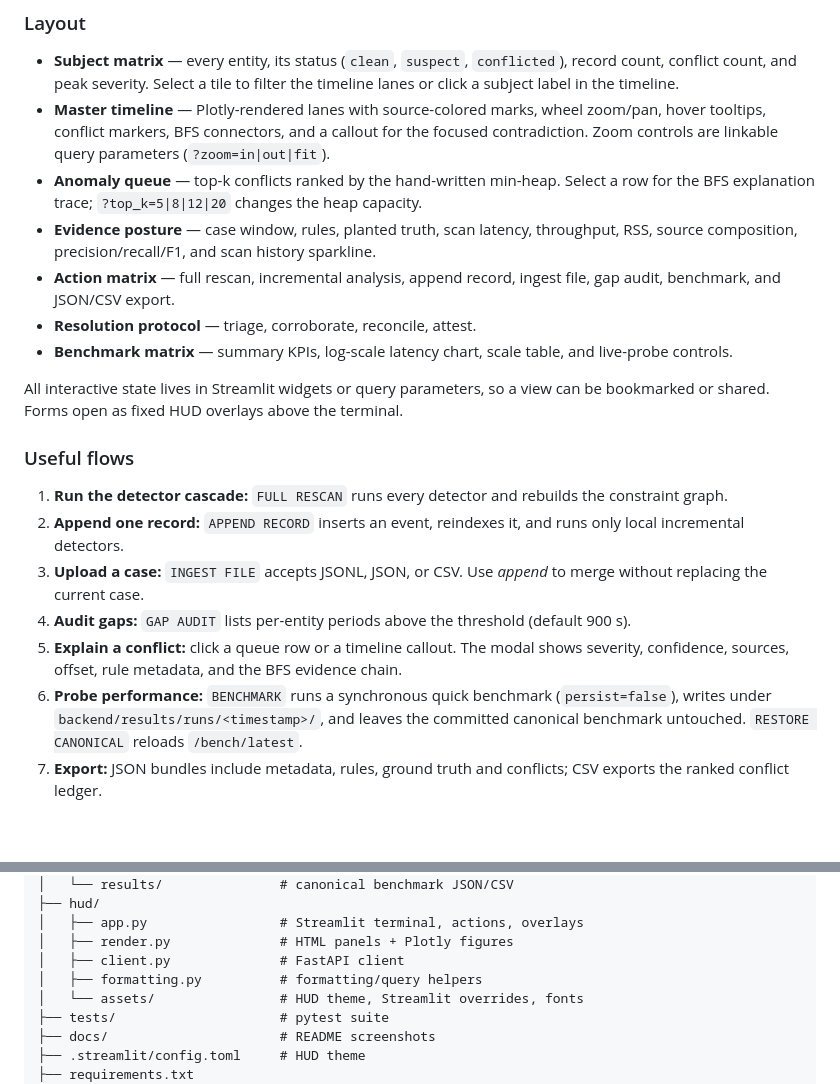
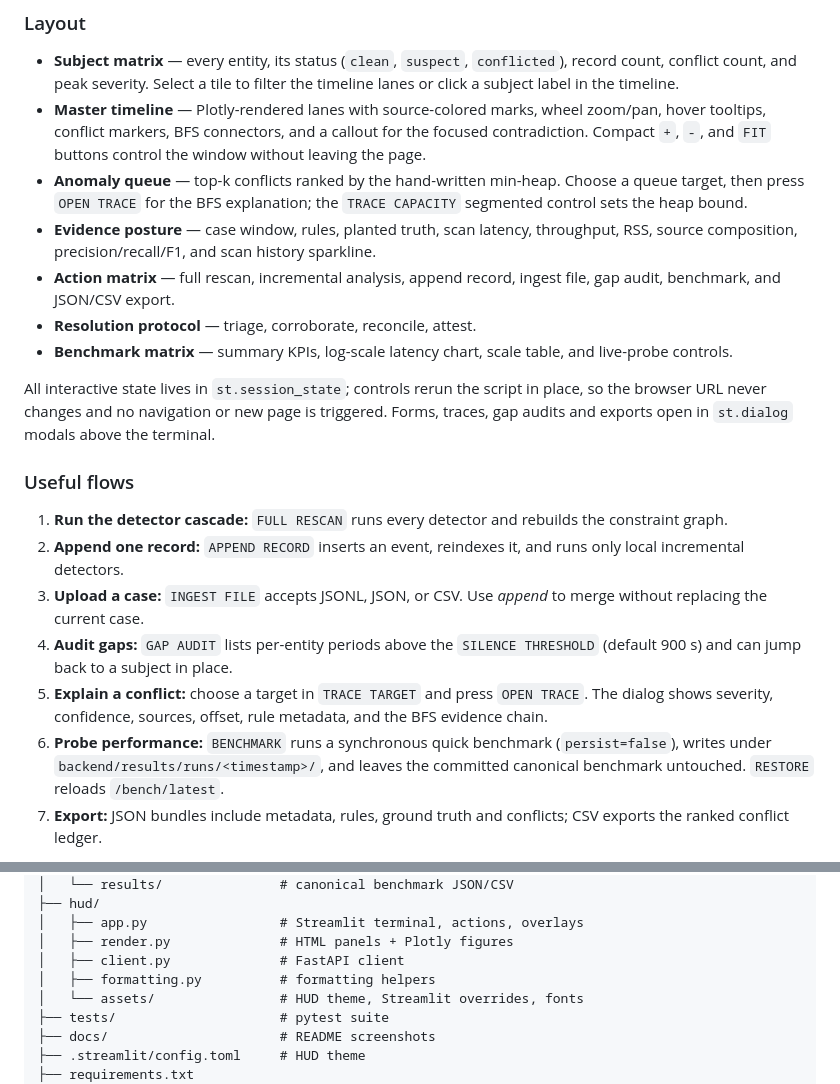
Before and after one commit to Nihal-Jesuraj/contradiction-engine, a Markdown page: README.md, 2 parts joined by grey strips. GitHub-like rendering; blank space fills up the shorter version.

```diff
--- a/README.md
+++ b/README.md
@@ -112,23 +112,23 @@ CHRONOCLASH_API=http://127.0.0.1:9000/api streamlit run hud/app.py
 ### Layout
 
 - **Subject matrix** — every entity, its status (`clean`, `suspect`, `conflicted`), record count, conflict count, and peak severity. Select a tile to filter the timeline lanes or click a subject label in the timeline.
-- **Master timeline** — Plotly-rendered lanes with source-colored marks, wheel zoom/pan, hover tooltips, conflict markers, BFS connectors, and a callout for the focused contradiction. Zoom controls are linkable query parameters (`?zoom=in|out|fit`).
-- **Anomaly queue** — top-k conflicts ranked by the hand-written min-heap. Select a row for the BFS explanation trace; `?top_k=5|8|12|20` changes the heap capacity.
+- **Master timeline** — Plotly-rendered lanes with source-colored marks, wheel zoom/pan, hover tooltips, conflict markers, BFS connectors, and a callout for the focused contradiction. Compact `+`, `-`, and `FIT` buttons control the window without leaving the page.
+- **Anomaly queue** — top-k conflicts ranked by the hand-written min-heap. Choose a queue target, then press `OPEN TRACE` for the BFS explanation; the `TRACE CAPACITY` segmented control sets the heap bound.
 - **Evidence posture** — case window, rules, planted truth, scan latency, throughput, RSS, source composition, precision/recall/F1, and scan history sparkline.
 - **Action matrix** — full rescan, incremental analysis, append record, ingest file, gap audit, benchmark, and JSON/CSV export.
 - **Resolution protocol** — triage, corroborate, reconcile, attest.
 - **Benchmark matrix** — summary KPIs, log-scale latency chart, scale table, and live-probe controls.
 
-All interactive state lives in Streamlit widgets or query parameters, so a view can be bookmarked or shared. Forms open as fixed HUD overlays above the terminal.
+All interactive state lives in `st.session_state`; controls rerun the script in place, so the browser URL never changes and no navigation or new page is triggered. Forms, traces, gap audits and exports open in `st.dialog` modals above the terminal.
 
 ### Useful flows
 
 1. **Run the detector cascade:** `FULL RESCAN` runs every detector and rebuilds the constraint graph.
 2. **Append one record:** `APPEND RECORD` inserts an event, reindexes it, and runs only local incremental detectors.
 3. **Upload a case:** `INGEST FILE` accepts JSONL, JSON, or CSV. Use *append* to merge without replacing the current case.
-4. **Audit gaps:** `GAP AUDIT` lists per-entity periods above the threshold (default 900 s).
-5. **Explain a conflict:** click a queue row or a timeline callout. The modal shows severity, confidence, sources, offset, rule metadata, and the BFS evidence chain.
-6. **Probe performance:** `BENCHMARK` runs a synchronous quick benchmark (`persist=false`), writes under `backend/results/runs/<timestamp>/`, and leaves the committed canonical benchmark untouched. `RESTORE CANONICAL` reloads `/bench/latest`.
+4. **Audit gaps:** `GAP AUDIT` lists per-entity periods above the `SILENCE THRESHOLD` (default 900 s) and can jump back to a subject in place.
+5. **Explain a conflict:** choose a target in `TRACE TARGET` and press `OPEN TRACE`. The dialog shows severity, confidence, sources, offset, rule metadata, and the BFS evidence chain.
+6. **Probe performance:** `BENCHMARK` runs a synchronous quick benchmark (`persist=false`), writes under `backend/results/runs/<timestamp>/`, and leaves the committed canonical benchmark untouched. `RESTORE` reloads `/bench/latest`.
 7. **Export:** JSON bundles include metadata, rules, ground truth and conflicts; CSV exports the ranked conflict ledger.
 
 The three-column console stacks into a single column below 1100 px and remains usable at phone widths. Motion is disabled automatically under `prefers-reduced-motion`.
@@ -605,7 +605,7 @@ chronoclash/
 │   ├── app.py                 # Streamlit terminal, actions, overlays
 │   ├── render.py              # HTML panels + Plotly figures
 │   ├── client.py              # FastAPI client
-│   ├── formatting.py          # formatting/query helpers
+│   ├── formatting.py          # formatting helpers
 │   └── assets/                # HUD theme, Streamlit overrides, fonts
 ├── tests/                     # pytest suite
 ├── docs/                      # README screenshots
```
Also changed, not shown: other parts of README.md (+1 -1 lines), docs/benchmark.png, docs/hud.png, 8 other files.
